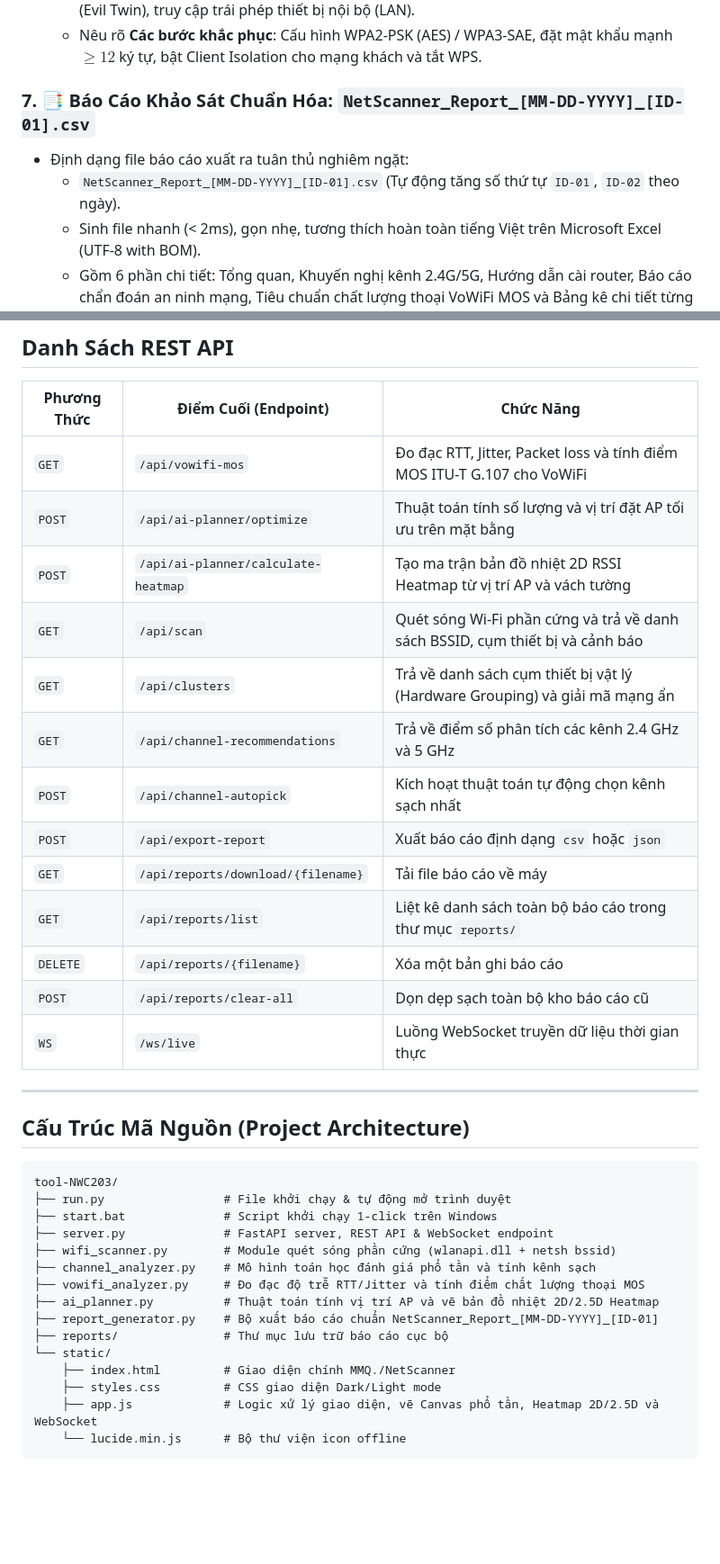
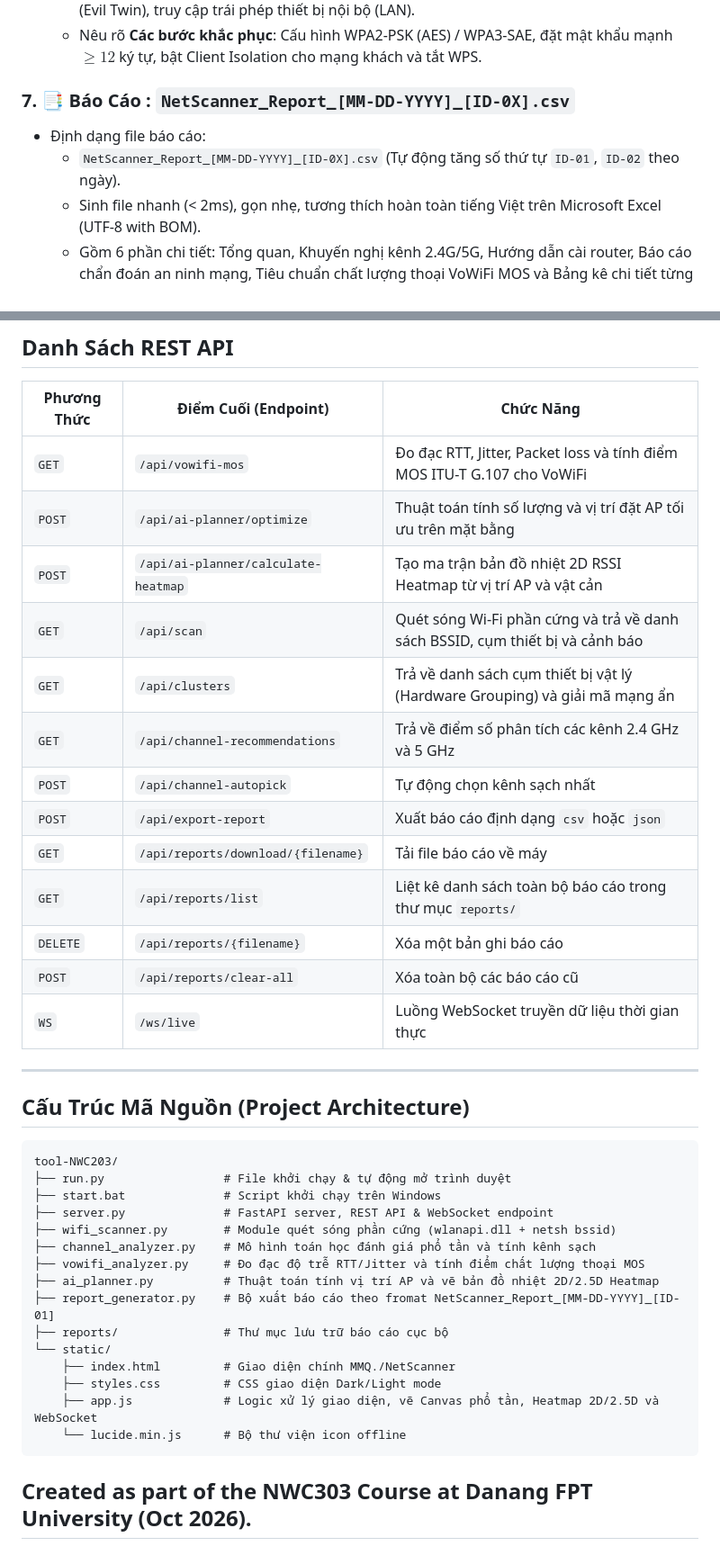
Before and after one commit to Q-9999/Wifi-Scanner, a Markdown page: README.md, 2 parts joined by grey strips. Shown at 90% size. GitHub-like rendering; blank space fills up the shorter version.

Commit message:
Revise README for clarity and terminology updates
Updated the README to improve clarity and correct terminology.

````diff
--- a/README.md
+++ b/README.md
@@ -53,9 +53,9 @@ Một bộ công cụ phân tích phổ vô tuyến (RF Spectrum Analyzer) và k
   * Nêu rõ **Rủi ro thực tế**: Nguy cơ bị bắt gói tin (Packet Sniffing), tấn công trạm phát giả mạo (Evil Twin), truy cập trái phép thiết bị nội bộ (LAN).
   * Nêu rõ **Các bước khắc phục**: Cấu hình WPA2-PSK (AES) / WPA3-SAE, đặt mật khẩu mạnh $\ge 12$ ký tự, bật Client Isolation cho mạng khách và tắt WPS.
 
-### 7. 📑 Báo Cáo Khảo Sát Chuẩn Hóa: `NetScanner_Report_[MM-DD-YYYY]_[ID-01].csv`
-* Định dạng file báo cáo xuất ra tuân thủ nghiêm ngặt:
-  * `NetScanner_Report_[MM-DD-YYYY]_[ID-01].csv` (Tự động tăng số thứ tự `ID-01`, `ID-02` theo ngày).
+### 7. 📑 Báo Cáo : `NetScanner_Report_[MM-DD-YYYY]_[ID-0X].csv`
+* Định dạng file báo cáo:
+  * `NetScanner_Report_[MM-DD-YYYY]_[ID-0X].csv` (Tự động tăng số thứ tự `ID-01`, `ID-02` theo ngày).
   * Sinh file nhanh (< 2ms), gọn nhẹ, tương thích hoàn toàn tiếng Việt trên Microsoft Excel (UTF-8 with BOM).
   * Gồm 6 phần chi tiết: Tổng quan, Khuyến nghị kênh 2.4G/5G, Hướng dẫn cài router, Báo cáo chẩn đoán an ninh mạng, Tiêu chuẩn chất lượng thoại VoWiFi MOS và Bảng kê chi tiết từng Access Point (kèm SNR, Noise Floor, MCS Index, tốc độ thực ước tính).
 
@@ -80,16 +80,16 @@ Hệ thống sẽ khởi chạy server FastAPI tại `http://localhost:8000` và
 |---|---|---|
 | `GET` | `/api/vowifi-mos` | Đo đạc RTT, Jitter, Packet loss và tính điểm MOS ITU-T G.107 cho VoWiFi |
 | `POST` | `/api/ai-planner/optimize` | Thuật toán tính số lượng và vị trí đặt AP tối ưu trên mặt bằng |
-| `POST` | `/api/ai-planner/calculate-heatmap` | Tạo ma trận bản đồ nhiệt 2D RSSI Heatmap từ vị trí AP và vách tường |
+| `POST` | `/api/ai-planner/calculate-heatmap` | Tạo ma trận bản đồ nhiệt 2D RSSI Heatmap từ vị trí AP và vật cản |
 | `GET` | `/api/scan` | Quét sóng Wi-Fi phần cứng và trả về danh sách BSSID, cụm thiết bị và cảnh báo |
 | `GET` | `/api/clusters` | Trả về danh sách cụm thiết bị vật lý (Hardware Grouping) và giải mã mạng ẩn |
 | `GET` | `/api/channel-recommendations` | Trả về điểm số phân tích các kênh 2.4 GHz và 5 GHz |
-| `POST` | `/api/channel-autopick` | Kích hoạt thuật toán tự động chọn kênh sạch nhất |
+| `POST` | `/api/channel-autopick` | Tự động chọn kênh sạch nhất |
 | `POST` | `/api/export-report` | Xuất báo cáo định dạng `csv` hoặc `json` |
 | `GET` | `/api/reports/download/{filename}` | Tải file báo cáo về máy |
 | `GET` | `/api/reports/list` | Liệt kê danh sách toàn bộ báo cáo trong thư mục `reports/` |
 | `DELETE` | `/api/reports/{filename}` | Xóa một bản ghi báo cáo |
-| `POST` | `/api/reports/clear-all` | Dọn dẹp sạch toàn bộ kho báo cáo cũ |
+| `POST` | `/api/reports/clear-all` | Xóa toàn bộ các báo cáo cũ |
 | `WS` | `/ws/live` | Luồng WebSocket truyền dữ liệu thời gian thực |
 
 ---
@@ -99,13 +99,13 @@ Hệ thống sẽ khởi chạy server FastAPI tại `http://localhost:8000` và
 ```
 tool-NWC203/
 ├── run.py                 # File khởi chạy & tự động mở trình duyệt
-├── start.bat              # Script khởi chạy 1-click trên Windows
+├── start.bat              # Script khởi chạy trên Windows
 ├── server.py              # FastAPI server, REST API & WebSocket endpoint
 ├── wifi_scanner.py        # Module quét sóng phần cứng (wlanapi.dll + netsh bssid)
 ├── channel_analyzer.py    # Mô hình toán học đánh giá phổ tần và tính kênh sạch
 ├── vowifi_analyzer.py     # Đo đạc độ trễ RTT/Jitter và tính điểm chất lượng thoại MOS
 ├── ai_planner.py          # Thuật toán tính vị trí AP và vẽ bản đồ nhiệt 2D/2.5D Heatmap
-├── report_generator.py    # Bộ xuất báo cáo chuẩn NetScanner_Report_[MM-DD-YYYY]_[ID-01]
+├── report_generator.py    # Bộ xuất báo cáo theo fromat NetScanner_Report_[MM-DD-YYYY]_[ID-01]
 ├── reports/               # Thư mục lưu trữ báo cáo cục bộ
 └── static/
     ├── index.html         # Giao diện chính MMQ./NetScanner
@@ -113,3 +113,4 @@ tool-NWC203/
     ├── app.js             # Logic xử lý giao diện, vẽ Canvas phổ tần, Heatmap 2D/2.5D và WebSocket
     └── lucide.min.js      # Bộ thư viện icon offline
 ```
+## Created as part of the NWC303 Course at Danang FPT University (Oct 2026).
````
Also changed, not shown: other parts of README.md (+3 -3 lines).
